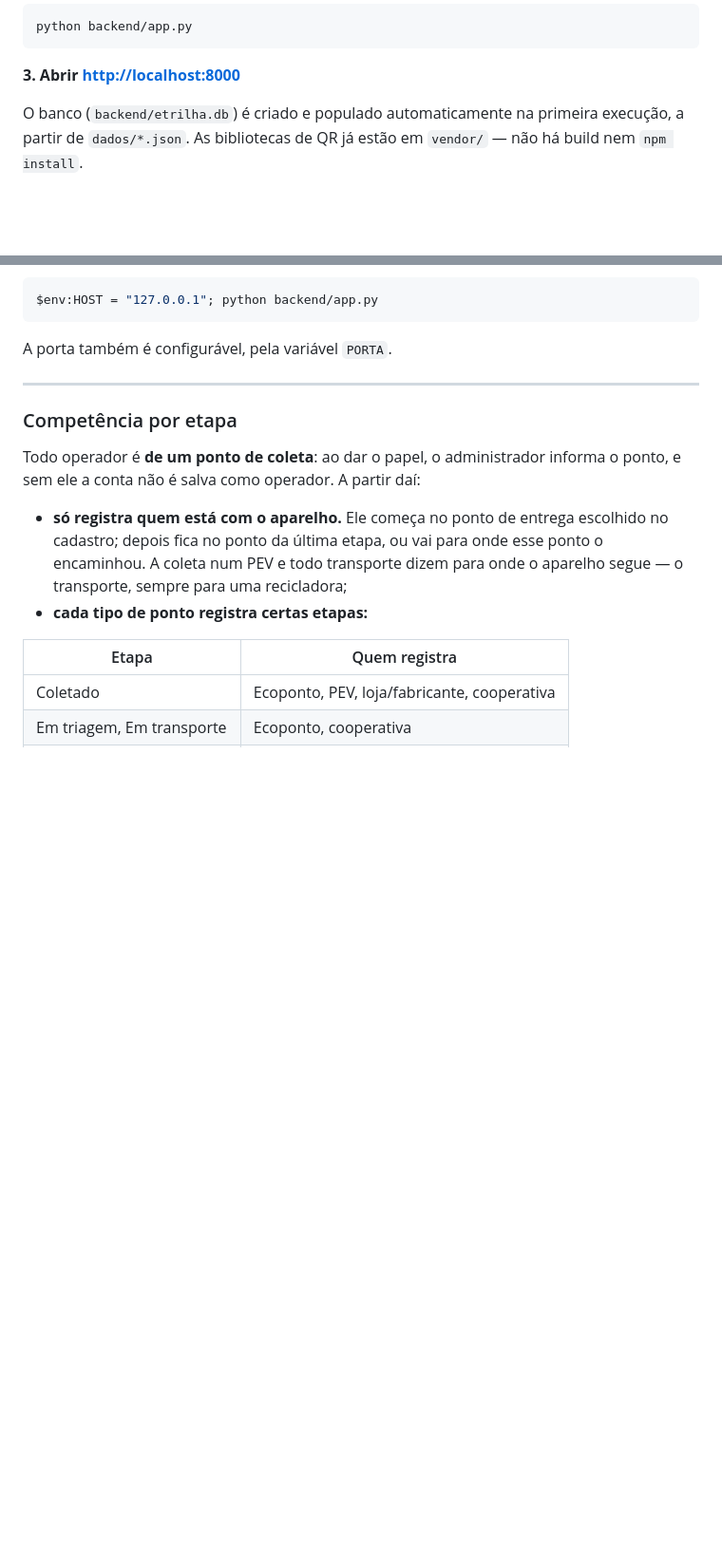
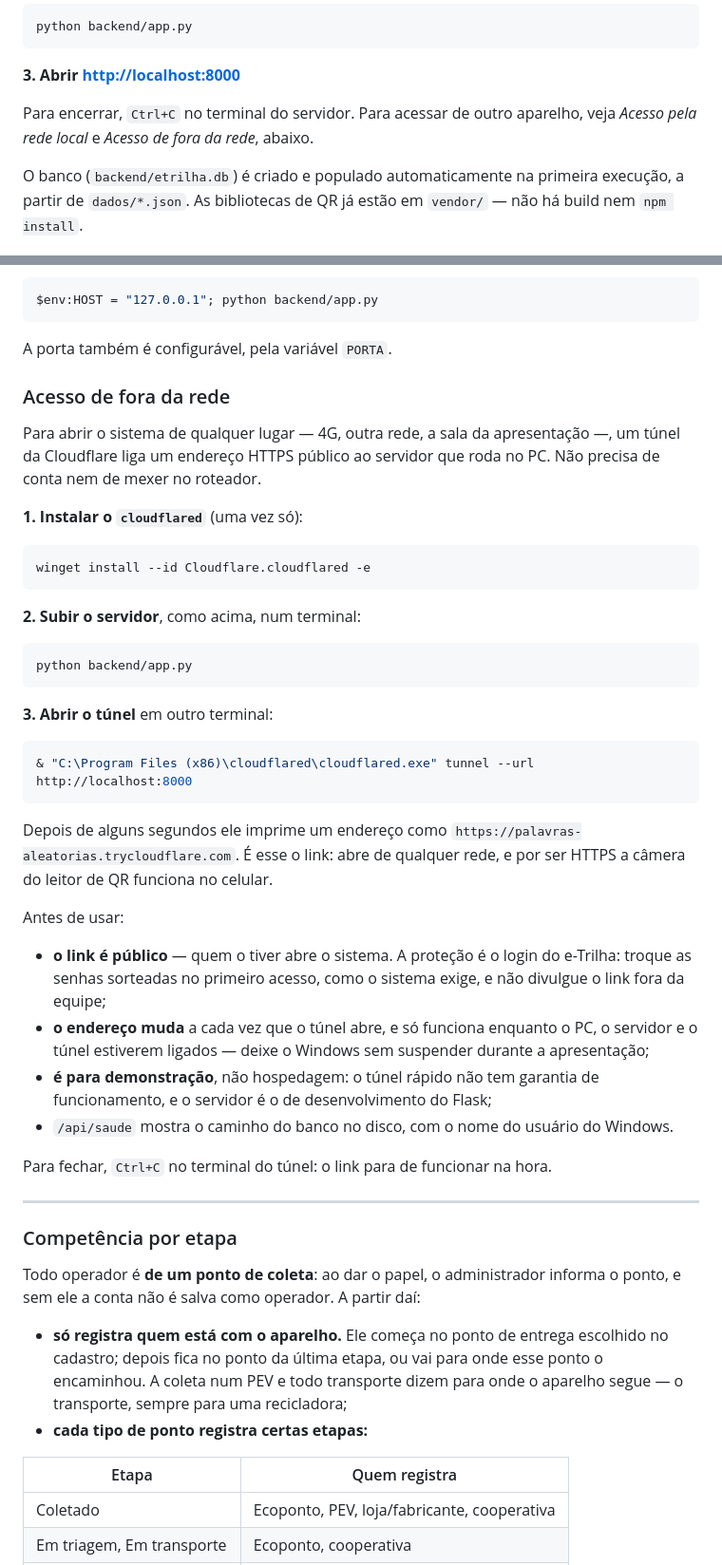
Before and after one commit to peixotinho-md/ewaste-tracker, a Markdown page: README.md, 2 parts joined by grey strips. Shown at 95% size. Drawn GitHub-style; blank space fills up the shorter version.

Commit message:
Documenta no README como abrir o servidor de fora da rede
O passo a passo do túnel da Cloudflare (instalar o cloudflared, subir o
servidor, abrir o túnel e fechar), com o que fica exposto enquanto o link
está aberto. O caminho fixo de outra máquina em "Como executar" vira a pasta
onde o repositório foi clonado.

Co-Authored-By: Claude Opus 5.5 <noreply@anthropic.com>
Claude-Session: https://claude.ai/code/session_014MnSenUjnk2eARZCPDs1vX

````diff
--- a/README.md
+++ b/README.md
@@ -48,6 +48,9 @@ python backend/app.py
 ```
 
 **3. Abrir <http://localhost:8000>**
+
+Para encerrar, `Ctrl+C` no terminal do servidor. Para acessar de outro
+aparelho, veja *Acesso pela rede local* e *Acesso de fora da rede*, abaixo.
 
 O banco (`backend/etrilha.db`) é criado e populado automaticamente na primeira
 execução, a partir de `dados/*.json`. As bibliotecas de QR já estão em
@@ -171,6 +174,49 @@ $env:HOST = "127.0.0.1"; python backend/app.py
 ```
 
 A porta também é configurável, pela variável `PORTA`.
+
+### Acesso de fora da rede
+
+Para abrir o sistema de qualquer lugar — 4G, outra rede, a sala da
+apresentação —, um túnel da Cloudflare liga um endereço HTTPS público ao
+servidor que roda no PC. Não precisa de conta nem de mexer no roteador.
+
+**1. Instalar o `cloudflared`** (uma vez só):
+
+```powershell
+winget install --id Cloudflare.cloudflared -e
+```
+
+**2. Subir o servidor**, como acima, num terminal:
+
+```powershell
+python backend/app.py
+```
+
+**3. Abrir o túnel** em outro terminal:
+
+```powershell
+& "C:\Program Files (x86)\cloudflared\cloudflared.exe" tunnel --url http://localhost:8000
+```
+
+Depois de alguns segundos ele imprime um endereço como
+`https://palavras-aleatorias.trycloudflare.com`. É esse o link: abre de qualquer
+rede, e por ser HTTPS a câmera do leitor de QR funciona no celular.
+
+Antes de usar:
+
+- **o link é público** — quem o tiver abre o sistema. A proteção é o login do
+  e-Trilha: troque as senhas sorteadas no primeiro acesso, como o sistema exige,
+  e não divulgue o link fora da equipe;
+- **o endereço muda** a cada vez que o túnel abre, e só funciona enquanto o PC,
+  o servidor e o túnel estiverem ligados — deixe o Windows sem suspender durante
+  a apresentação;
+- **é para demonstração**, não hospedagem: o túnel rápido não tem garantia de
+  funcionamento, e o servidor é o de desenvolvimento do Flask;
+- `/api/saude` mostra o caminho do banco no disco, com o nome do usuário do
+  Windows.
+
+Para fechar, `Ctrl+C` no terminal do túnel: o link para de funcionar na hora.
 
 ---
 
````
Also changed, not shown: other parts of README.md (+1 -1 lines).
